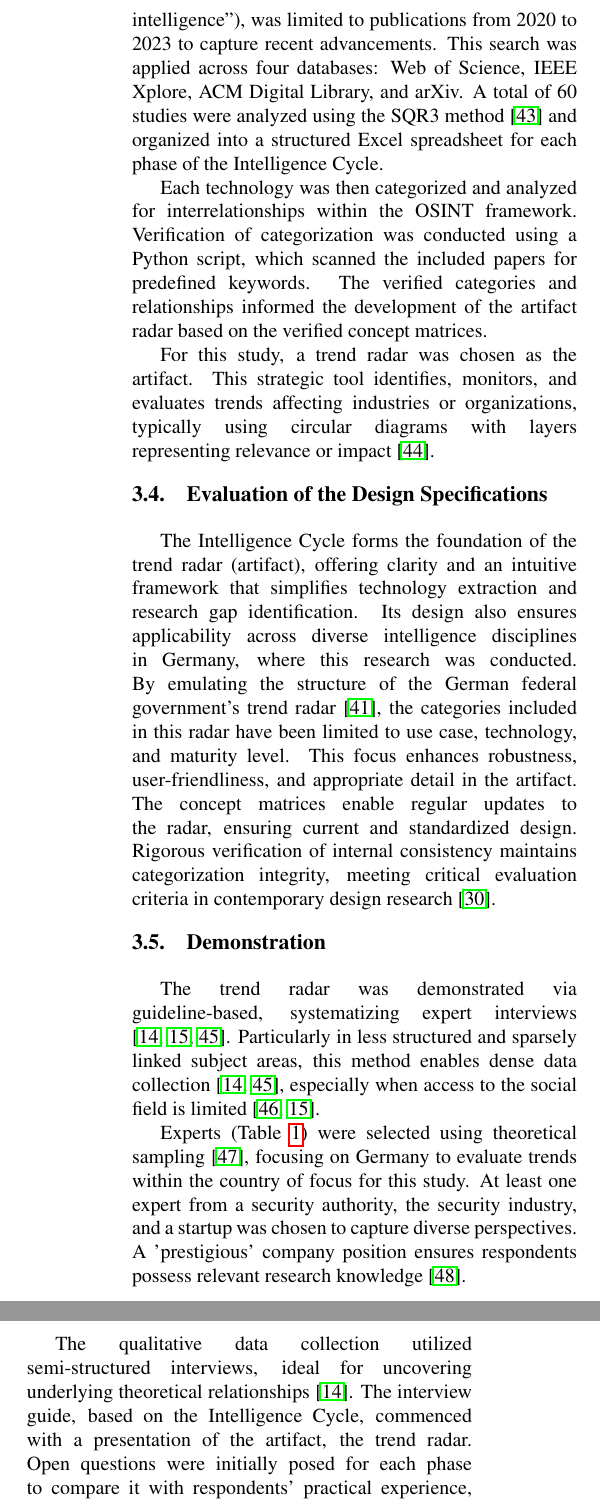
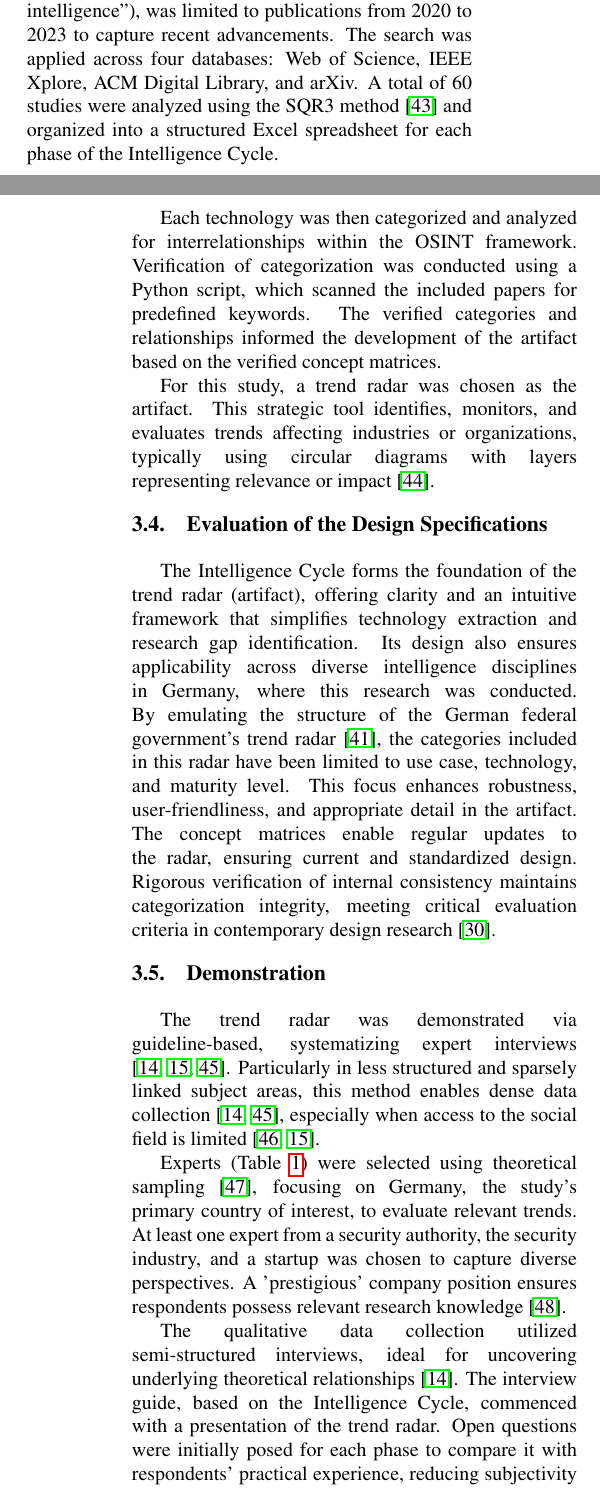
Before and after one commit to mchlbckr/osint_trendradar, a LaTeX paper (hicss.tex): two parts of the columns of page 4 of 11 before the commit and two parts of the columns of pages 3 and 4 of 10 after it, joined at a grey line, cut so that both start at the same text. Compiled offline with pdfLaTeX.

Commit message:
small adjustments and corrections

```diff
--- a/hicss.tex
+++ b/hicss.tex
@@ -172,7 +172,7 @@ To standardize verification across the Intelligence Cycle, general categories re
 \end{itemize}
 
 Similar categories were adapted for the other phases of the Intelligence Cycle, with complexity measured via the analytics spectrum: descriptive, diagnostic, predictive, and prescriptive \cite{Delen.2013}.
-The literature search, using the broad search string ("OSINT" OR "Open Source Intelligence" OR "Open-Source Intelligence" OR "open source intelligence" OR "open-source intelligence"), was limited to publications from 2020 to 2023 to capture recent advancements. This search was applied across four databases: Web of Science, IEEE Xplore, ACM Digital Library, and arXiv. A total of 60 studies were analyzed using the SQR3 method \cite{Robinson.1970} and organized into a structured Excel spreadsheet for each phase of the Intelligence Cycle.
+The literature search, using the broad search string ("OSINT" OR "Open Source Intelligence" OR "Open-Source Intelligence" OR "open source intelligence" OR "open-source intelligence"), was limited to publications from 2020 to 2023 to capture recent advancements. The search was applied across four databases: Web of Science, IEEE Xplore, ACM Digital Library, and arXiv. A total of 60 studies were analyzed using the SQR3 method \cite{Robinson.1970} and organized into a structured Excel spreadsheet for each phase of the Intelligence Cycle.
 %The literature search, executed using a broad search string to maximize retrieval, was limited to publications from 2020 to 2023 to reflect recent advancements. A total of 60 studies were analyzed using the SQR3 method \cite{Robinson.1970} and categorized into a meticulously structured Excel spreadsheet for each phase of the Intelligence Cycle.% (Fig. \ref{fig:LiteratureReview}).
 
 %\begin{figure}[t]
@@ -182,7 +182,7 @@ The literature search, using the broad search string ("OSINT" OR "Open Source In
 %    \label{fig:LiteratureReview}
 %\end{figure}
 
-Each technology was then categorized and analyzed for interrelationships within the OSINT framework. Verification of categorization was conducted using a Python script, which scanned the included papers for predefined keywords. The verified categories and relationships informed the development of the artifact radar based on the verified concept matrices.
+Each technology was then categorized and analyzed for interrelationships within the OSINT framework. Verification of categorization was conducted using a Python script, which scanned the included papers for predefined keywords. The verified categories and relationships informed the development of the artifact based on the verified concept matrices.
 
 For this study, a trend radar was chosen as the artifact. This strategic tool identifies, monitors, and evaluates trends affecting industries or organizations, typically using circular diagrams with layers representing relevance or impact \cite{wulfmettbrenn2017}.
 %For this study, a trend radar was selected for the artifact. A trend radar is a strategic tool used to identify, monitor, and evaluate trends that could impact an industry or an organization. These are usually circular diagrams that use multiple layers representing relevance or impact \cite{wulfmettbrenn2017}.
@@ -194,7 +194,7 @@ The Intelligence Cycle forms the foundation of the trend radar (artifact), offer
 \subsection{Demonstration}
 The trend radar was demonstrated via guideline-based, systematizing expert interviews \cite{Bogner.2014, Glaser.2009, Meuser.1991}. Particularly in less structured and sparsely linked subject areas, this method enables dense data collection \cite{Bogner.2014, Meuser.1991}, especially when access to the social field is limited \cite{Bogner.2002c, Glaser.2009}.
 
-Experts (Table \ref{tab:experts}) were selected using theoretical sampling \cite{Glaser.1967}, focusing on Germany to evaluate trends within the country of focus for this study. At least one expert from a security authority, the security industry, and a startup was chosen to capture diverse perspectives. A 'prestigious' company position ensures respondents possess relevant research knowledge \cite{Bogner.2002b}.
+Experts (Table \ref{tab:experts}) were selected using theoretical sampling \cite{Glaser.1967}, focusing on Germany, the study's primary country of interest, to evaluate relevant trends. At least one expert from a security authority, the security industry, and a startup was chosen to capture diverse perspectives. A 'prestigious' company position ensures respondents possess relevant research knowledge \cite{Bogner.2002b}.
 
 \begin{table*}[hbtp]
     \caption{Interviewed experts}
@@ -213,7 +213,7 @@ Experts (Table \ref{tab:experts}) were selected using theoretical sampling \cite
     \end{tabular}
     \label{tab:experts}
 \end{table*}
-The qualitative data collection utilized semi-structured interviews, ideal for uncovering underlying theoretical relationships \cite{Bogner.2014}. The interview guide, based on the Intelligence Cycle, commenced with a presentation of the artifact, the trend radar. Open questions were initially posed for each phase to compare it with respondents' practical experience, reducing subjectivity \cite{Saunders.2012}. Exploratory questions guided conversation flow \cite{Saunders.2012}, followed by specific closed questions for targeted follow-up \cite{Saunders.2012}. The interviews, contucted online, lasted up to an hour, with a maximum of three main questions per phase \cite{Bogner.2014}. The interview guide underwent pilot testing with a domain expert.
+The qualitative data collection utilized semi-structured interviews, ideal for uncovering underlying theoretical relationships \cite{Bogner.2014}. The interview guide, based on the Intelligence Cycle, commenced with a presentation of the trend radar. Open questions were initially posed for each phase to compare it with respondents' practical experience, reducing subjectivity \cite{Saunders.2012}. Exploratory questions guided conversation flow \cite{Saunders.2012}, followed by specific closed questions for targeted follow-up \cite{Saunders.2012}. The interviews, contucted online, lasted up to an hour, with a maximum of three main questions per phase \cite{Bogner.2014}. The interview guide underwent pilot testing with a domain expert.
 
 \subsection{Evaluation of the First Instance of the Trend Radar}
 
```
Also changed, not shown: hicss.tex (8 more changed lines), 1 other file.
